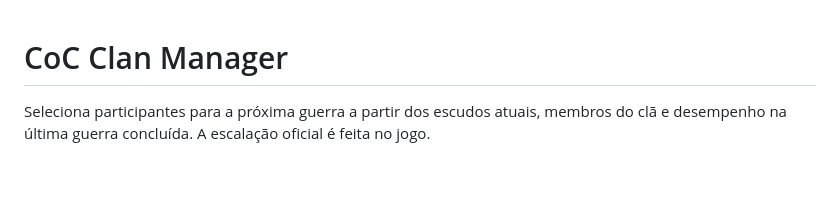
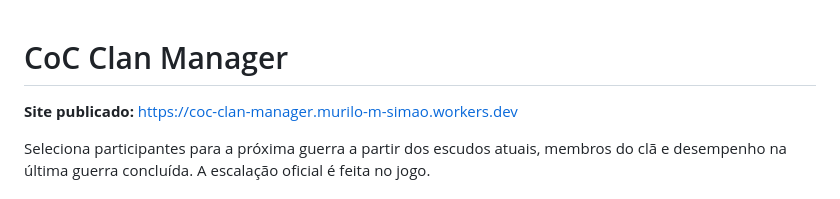
Before and after one commit to murilosimao/coc-clan-manager, a Markdown page: README.md, the part around the change. Drawn GitHub-style; blank space fills up the shorter version.

Commit message:
Document deployed application URL

```diff
--- a/README.md
+++ b/README.md
@@ -1,4 +1,6 @@
 # CoC Clan Manager
+
+**Site publicado:** https://coc-clan-manager.murilo-m-simao.workers.dev
 
 Seleciona participantes para a próxima guerra a partir dos escudos atuais, membros do clã e desempenho na última guerra concluída. A escalação oficial é feita no jogo.
 
```
